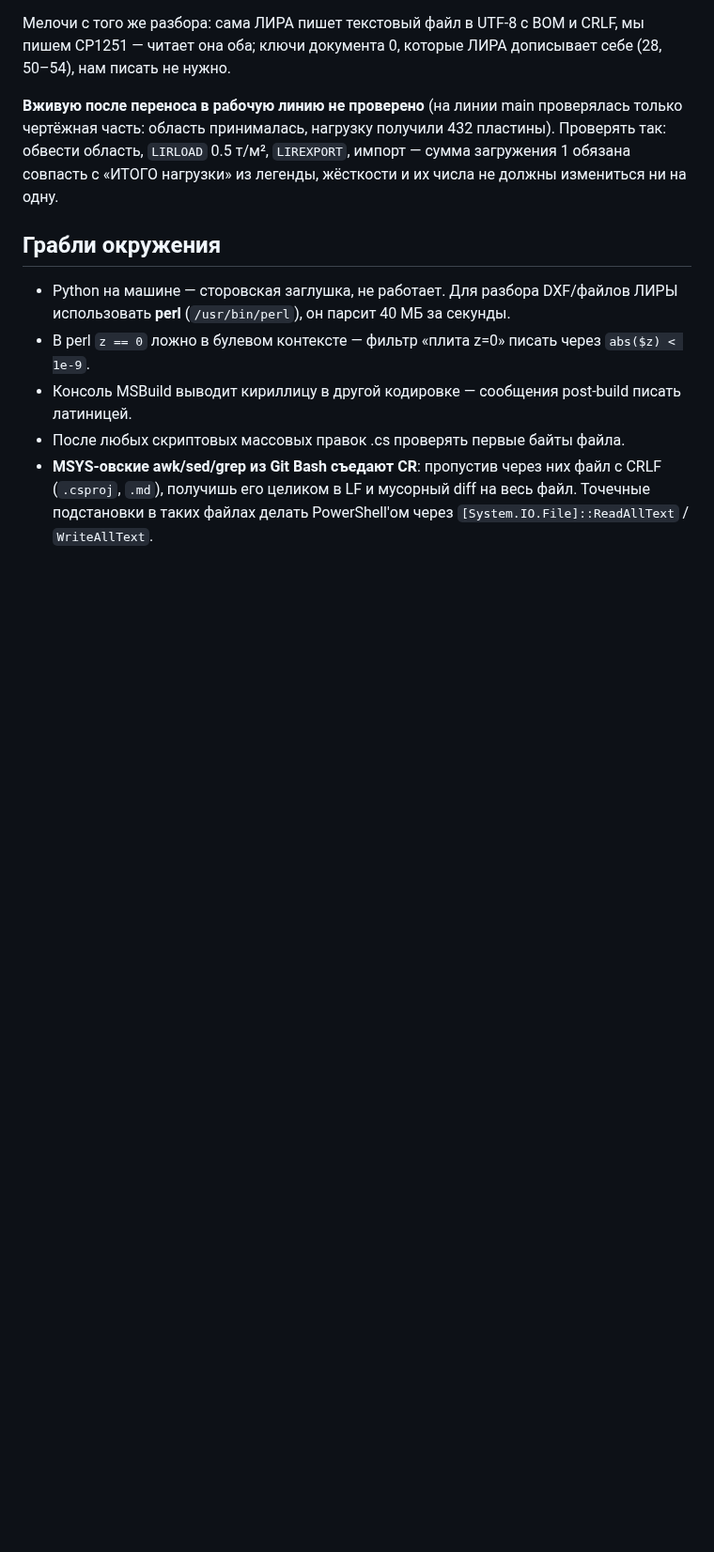
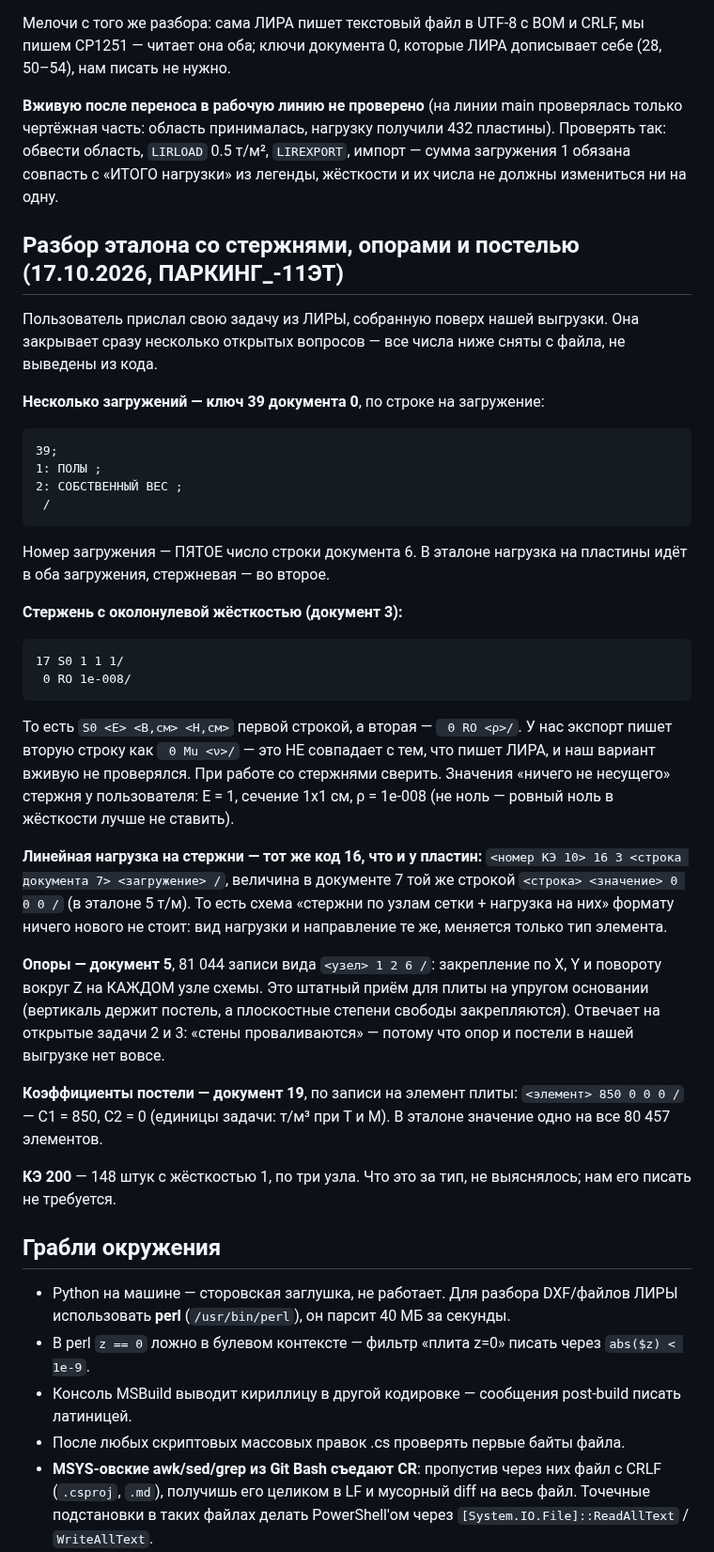
Before and after one commit to parvinmustafaev18-source/Claude, a Markdown page: CLAUDE.md, the part around the change. Shown at 94% size. Drawn GitHub-style; blank space fills up the shorter version.

Commit message:
Память: разбор эталона ПАРКИНГ_-11ЭТ — стержни S0, нагрузка на стержни, опоры (док. 5), постель C1 (док. 19), два загружения
Снято с файла, присланного пользователем 17.10.2026: ключ 39 с двумя
загружениями; стержень околонулевой жёсткости 17 S0 1 1 1 / + 0 RO 1e-008;
линейная нагрузка на стержень тем же кодом 16 с направлением 3; связи по
каждому узлу 1 2 6 (документ 5); коэффициент постели C1=850 по элементу
(документ 19). Закрывает исходные данные для открытых задач 2 и 3.

Co-Authored-By: Claude Opus 5 <noreply@anthropic.com>
Claude-Session: https://claude.ai/code/session_01AtyGhKkN73oPtdCFwzFYDE

````diff
--- a/CLAUDE.md
+++ b/CLAUDE.md
@@ -476,6 +476,52 @@ CP1251, читать через перекодировку. В `build.bat` по
 загружения 1 обязана совпасть с «ИТОГО нагрузки» из легенды, жёсткости и их числа
 не должны измениться ни на одну.
 
+## Разбор эталона со стержнями, опорами и постелью (17.10.2026, ПАРКИНГ_-11ЭТ)
+
+Пользователь прислал свою задачу из ЛИРЫ, собранную поверх нашей выгрузки. Она
+закрывает сразу несколько открытых вопросов — все числа ниже сняты с файла,
+не выведены из кода.
+
+**Несколько загружений — ключ 39 документа 0**, по строке на загружение:
+```
+39;
+1: ПОЛЫ ;
+2: СОБСТВЕННЫЙ ВЕС ;
+ /
+```
+Номер загружения — ПЯТОЕ число строки документа 6. В эталоне нагрузка на пластины
+идёт в оба загружения, стержневая — во второе.
+
+**Стержень с околонулевой жёсткостью (документ 3):**
+```
+17 S0 1 1 1/
+ 0 RO 1e-008/
+```
+То есть `S0 <E> <B,см> <H,см>` первой строкой, а вторая — ` 0 RO <ρ>/`. У нас
+экспорт пишет вторую строку как ` 0 Mu <ν>/` — это НЕ совпадает с тем, что пишет
+ЛИРА, и наш вариант вживую не проверялся. При работе со стержнями сверить.
+Значения «ничего не несущего» стержня у пользователя: E = 1, сечение 1x1 см,
+ρ = 1e-008 (не ноль — ровный ноль в жёсткости лучше не ставить).
+
+**Линейная нагрузка на стержни — тот же код 16, что и у пластин:**
+`<номер КЭ 10> 16 3 <строка документа 7> <загружение> /`, величина в документе 7
+той же строкой `<строка> <значение> 0 0 0 /` (в эталоне 5 т/м). То есть схема
+«стержни по узлам сетки + нагрузка на них» формату ничего нового не стоит: вид
+нагрузки и направление те же, меняется только тип элемента.
+
+**Опоры — документ 5**, 81 044 записи вида `<узел> 1 2 6 /`: закрепление по X, Y
+и повороту вокруг Z на КАЖДОМ узле схемы. Это штатный приём для плиты на упругом
+основании (вертикаль держит постель, а плоскостные степени свободы закрепляются).
+Отвечает на открытые задачи 2 и 3: «стены проваливаются» — потому что опор и
+постели в нашей выгрузке нет вовсе.
+
+**Коэффициенты постели — документ 19**, по записи на элемент плиты:
+`<элемент> 850 0 0 0 /` — C1 = 850, C2 = 0 (единицы задачи: т/м³ при T и M).
+В эталоне значение одно на все 80 457 элементов.
+
+**КЭ 200** — 148 штук с жёсткостью 1, по три узла. Что это за тип, не выяснялось;
+нам его писать не требуется.
+
 ## Грабли окружения
 
 - Python на машине — сторовская заглушка, не работает. Для разбора DXF/файлов
````
